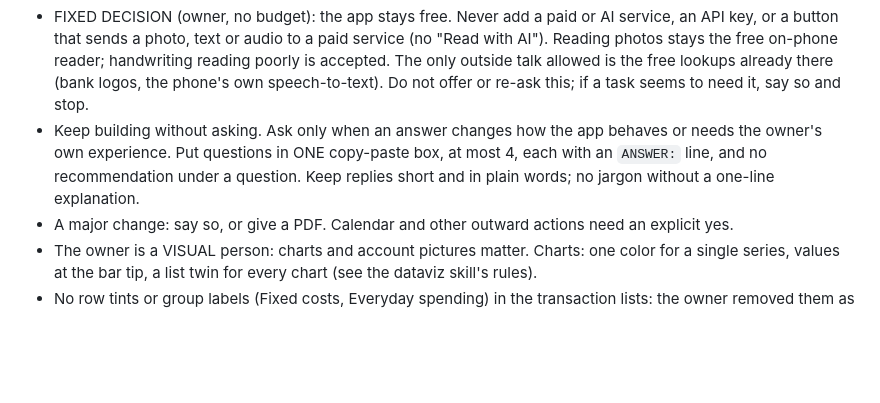
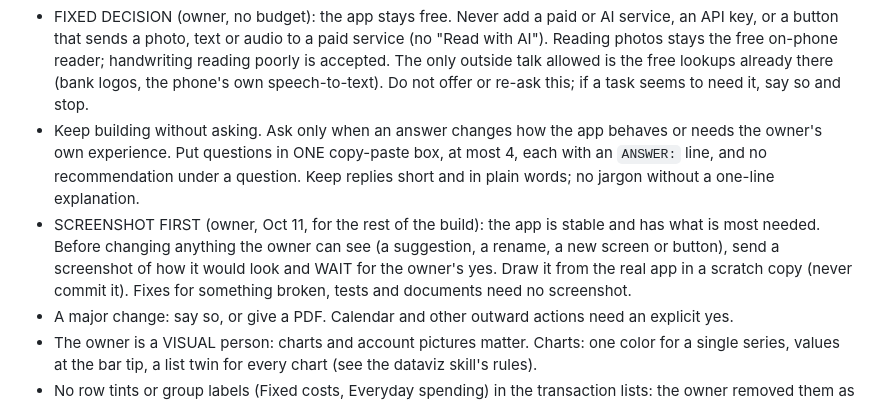
Before and after one commit to civilengineer117612-png/Financial-Tracker, a Markdown page: CLAUDE.md, the part around the change. Drawn GitHub-style; blank space fills up the shorter version.

Commit message:
Record the owner's rule: a screenshot first, then wait for a yes
Co-Authored-By: Claude Sonnet 5.5 <noreply@anthropic.com>
Claude-Session: https://claude.ai/code/session_01V1w4dASmocQUNuCvCTMsiy

```diff
--- a/CLAUDE.md
+++ b/CLAUDE.md
@@ -31,6 +31,7 @@ payslips, account numbers or balances, and never ship brand logos (account pictu
 - Keep building without asking. Ask only when an answer changes how the app behaves or needs the owner's own
   experience. Put questions in ONE copy-paste box, at most 4, each with an `ANSWER:` line, and no recommendation under
   a question. Keep replies short and in plain words; no jargon without a one-line explanation.
+- SCREENSHOT FIRST (owner, Oct 11, for the rest of the build): the app is stable and has what is most needed. Before changing anything the owner can see (a suggestion, a rename, a new screen or button), send a screenshot of how it would look and WAIT for the owner's yes. Draw it from the real app in a scratch copy (never commit it). Fixes for something broken, tests and documents need no screenshot.
 - A major change: say so, or give a PDF. Calendar and other outward actions need an explicit yes.
 - The owner is a VISUAL person: charts and account pictures matter. Charts: one color for a single series, values at the
   bar tip, a list twin for every chart (see the dataviz skill's rules).
```
